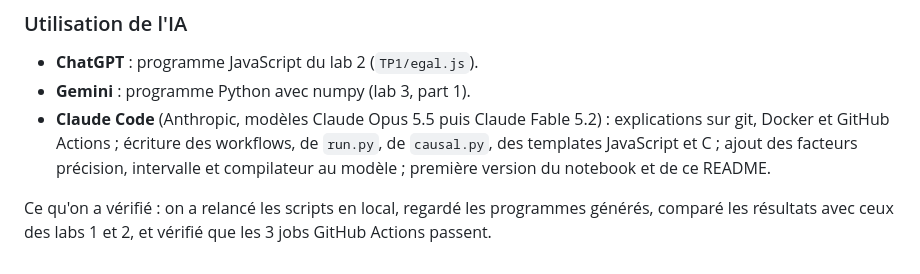
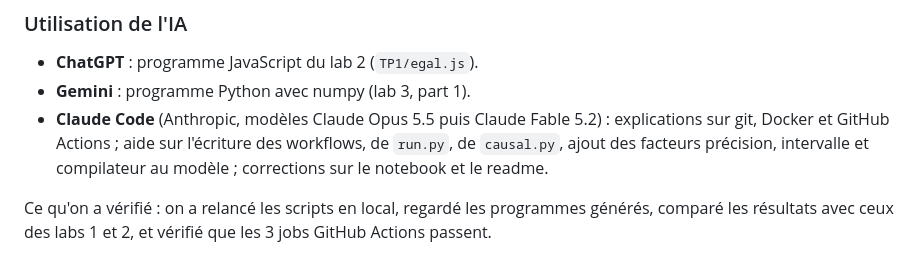
Before and after one commit to Fantinl/Reproductibilit-, a Markdown page: README.md, the part around the change. Rendered like a GitHub page.

```diff
--- a/README.md
+++ b/README.md
@@ -103,6 +103,6 @@ Pour le notebook : `pip install -r requirements-notebook.txt`, puis ouvrir `anal
 
 - **ChatGPT** : programme JavaScript du lab 2 (`TP1/egal.js`).
 - **Gemini** : programme Python avec numpy (lab 3, part 1).
-- **Claude Code** (Anthropic, modèles Claude Opus 5.5 puis Claude Fable 5.2) : explications sur git, Docker et GitHub Actions ; écriture des workflows, de `run.py`, de `causal.py`, des templates JavaScript et C ; ajout des facteurs précision, intervalle et compilateur au modèle ; première version du notebook et de ce README.
+- **Claude Code** (Anthropic, modèles Claude Opus 5.5 puis Claude Fable 5.2) : explications sur git, Docker et GitHub Actions ; aide sur l'écriture des workflows, de `run.py`, de `causal.py`, ajout des facteurs précision, intervalle et compilateur au modèle ; corrections sur le notebook et le readme.
 
 Ce qu'on a vérifié : on a relancé les scripts en local, regardé les programmes générés, comparé les résultats avec ceux des labs 1 et 2, et vérifié que les 3 jobs GitHub Actions passent.
```
